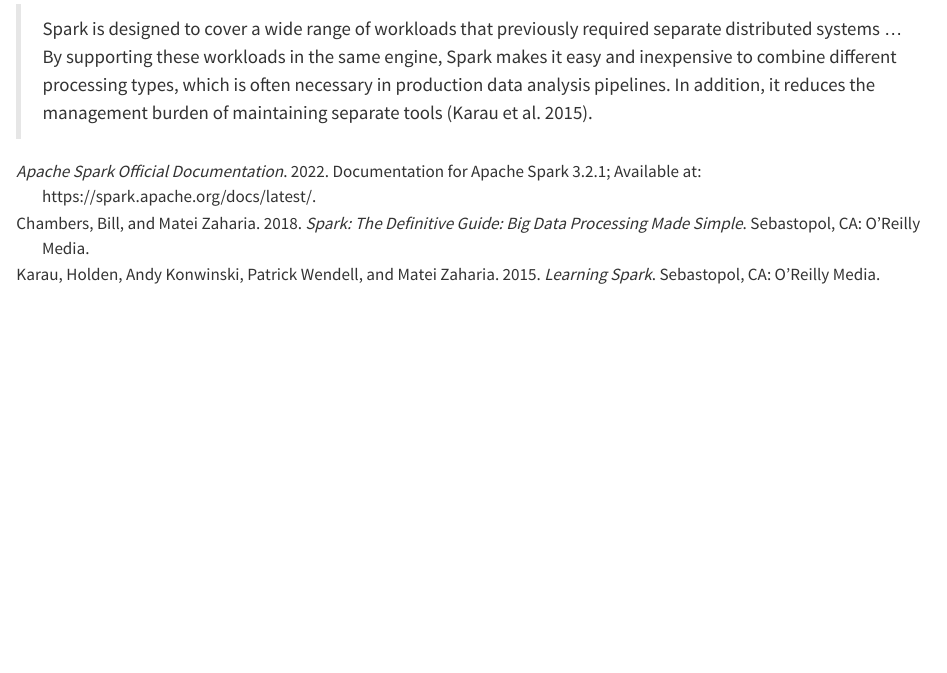
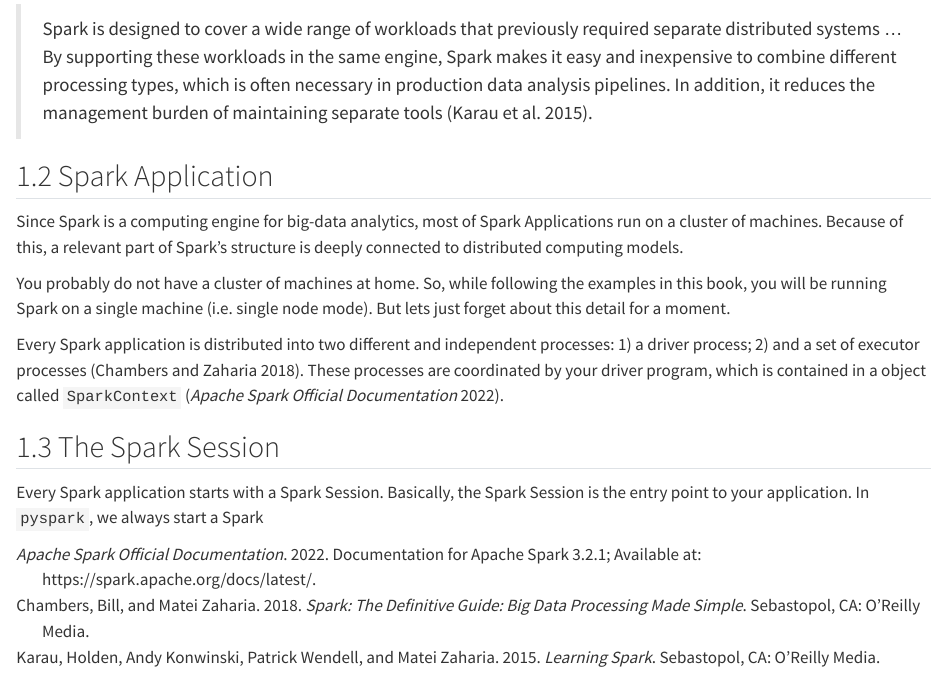
Before and after one commit to pedropark99/Introd-pyspark, a Quarto document (02-spark.qmd): the page in a window 1100 px wide, from 580 px down. Rendered offline with R 4.5, knitr and Pandoc in place of Quarto, with nearby package versions.

Commit message:
Start Spark Session and Spark Application sections

```diff
--- a/02-spark.qmd
+++ b/02-spark.qmd
@@ -27,7 +27,17 @@
 > Spark is designed to cover a wide range of workloads that previously required separate distributed systems ... By supporting these workloads in the same engine, Spark makes it easy and inexpensive to combine different processing types, which is often necessary in production data analysis pipelines. In addition, it reduces the management burden of maintaining separate tools [@karau2015].
 
 
+## Spark Application
 
+Since Spark is a computing engine for big-data analytics, most of Spark Applications run on a cluster of machines. Because of this, a relevant part of Spark's structure is deeply connected to distributed computing models.
+
+You probably do not have a cluster of machines at home. So, while following the examples in this book, you will be running Spark on a single machine (i.e. single node mode). But lets just forget about this detail for a moment.
+
+Every Spark application is distributed into two different and independent processes: 1) a driver process; 2) and a set of executor processes [@chambers2018]. These processes are coordinated by your driver program, which is contained in a object called `SparkContext` [@sparkdoc].
+
+## The Spark Session
+
+Every Spark application starts with a Spark Session. Basically, the Spark Session is the entry point to your application. In `pyspark`, we always start a Spark
 
 
 [^1]: https://spark.apache.org/sql/
--- a/_quarto.yml
+++ b/_quarto.yml
@@ -21,5 +21,3 @@
 format:
   html:
     theme: cosmo
-  pdf:
-    documentclass: scrreprt
```
Also changed, not shown: .quarto/crossref/01-intro.qmd/01-intro.html.json, .quarto/crossref/index.qmd/index.html.json, .quarto/crossref/references.qmd/references.html.json, .quarto/idx/01-intro.qmd.json, .quarto/idx/index.qmd.json, .quarto/idx/references.qmd.json, _quarto.yml (2 more changed lines), 11 other files.
